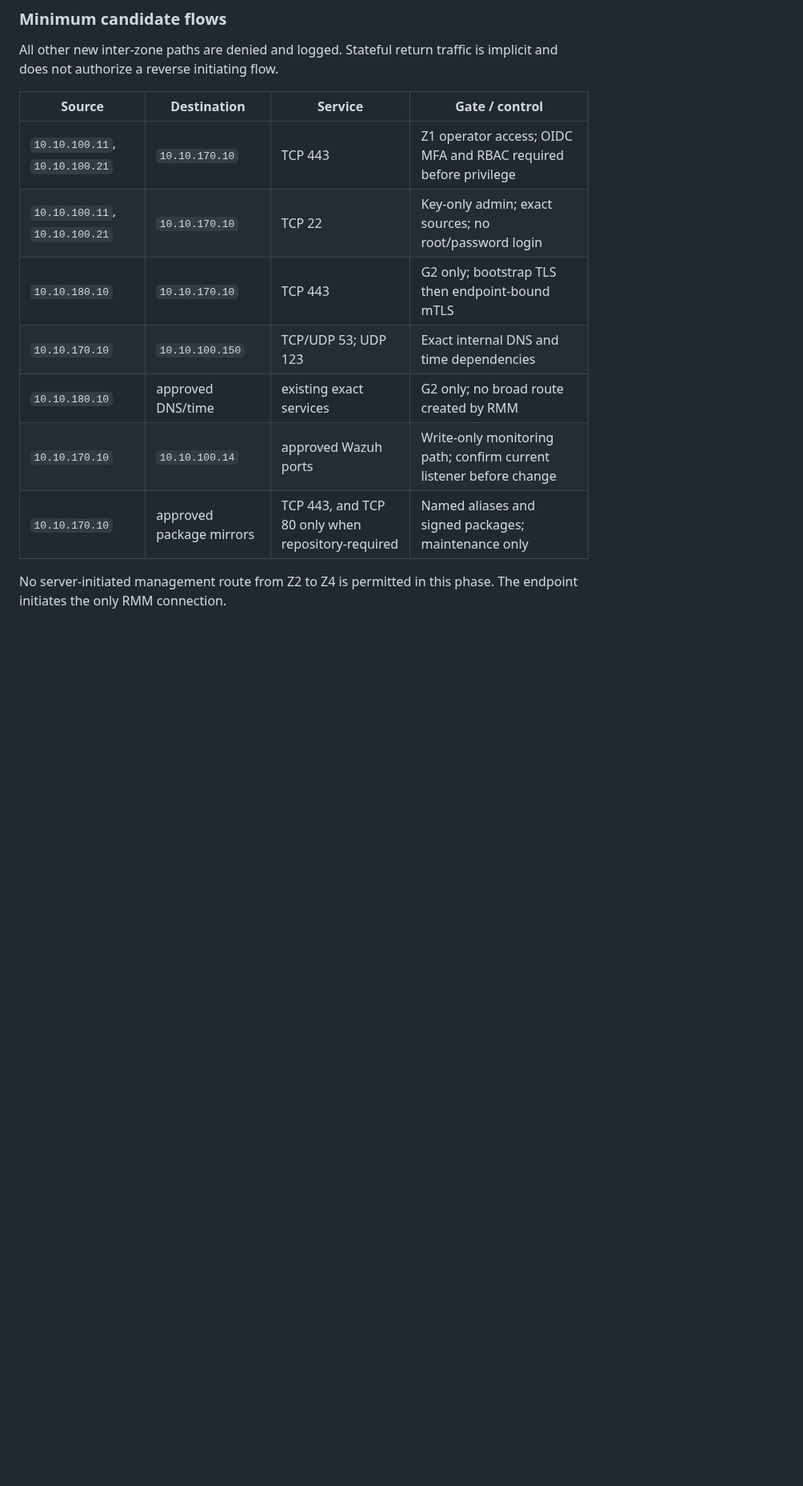
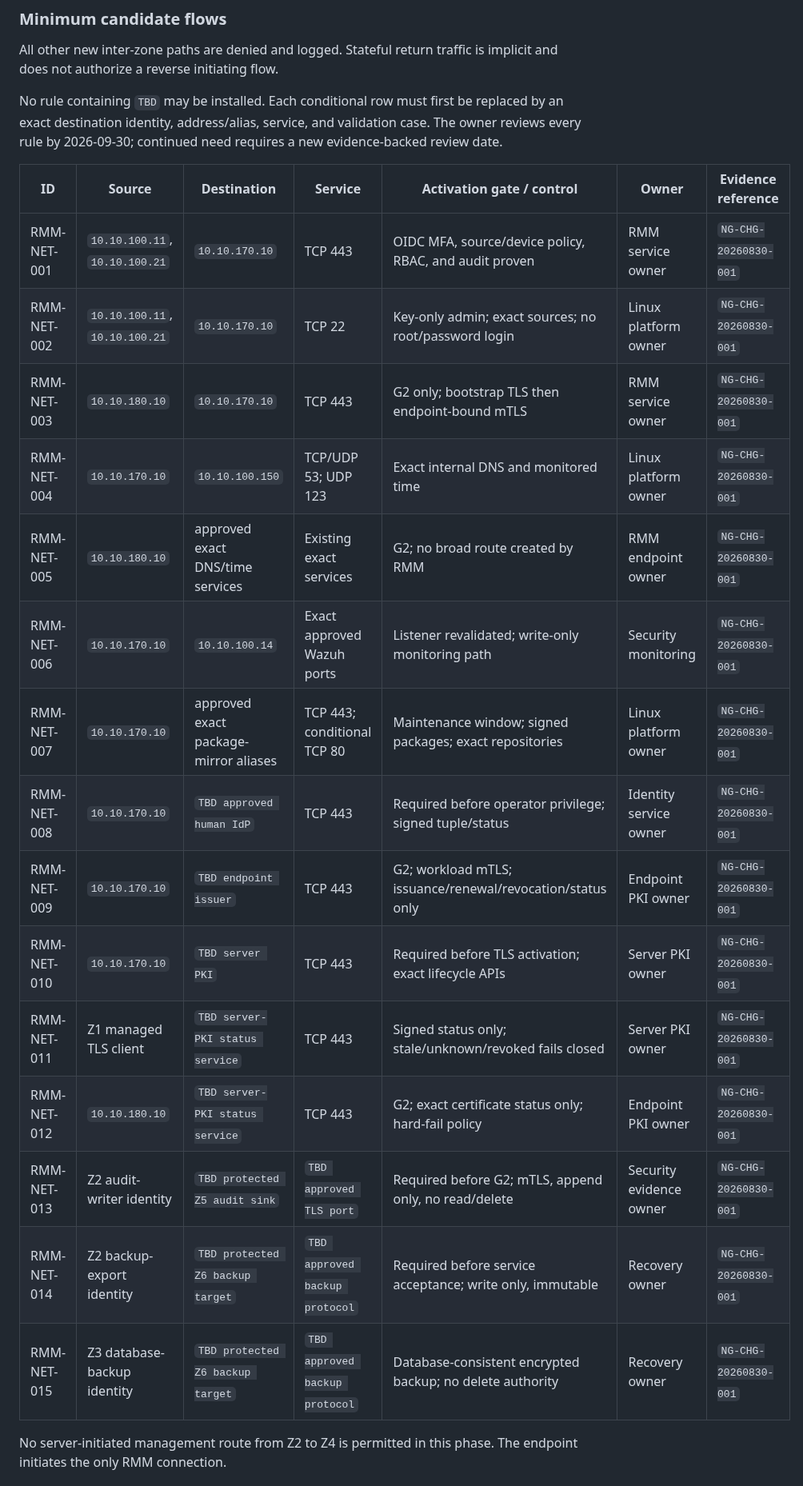
Before and after one commit to Beowxlf/northgate-rmm, a Markdown page: docs/change-plans/NORTHGATE_RMM_VM_AND_NETWORK_PACKET_2026-08-30.md, the part around one of its changes. Shown at 80% size. Rendered like a GitHub page; blank space fills up the shorter version.

```diff
--- a/docs/change-plans/NORTHGATE_RMM_VM_AND_NETWORK_PACKET_2026-08-30.md
+++ b/docs/change-plans/NORTHGATE_RMM_VM_AND_NETWORK_PACKET_2026-08-30.md
@@ -138,15 +143,28 @@ host firewall. A networked Z3 database requires a later separation decision.
 All other new inter-zone paths are denied and logged. Stateful return traffic is
 implicit and does not authorize a reverse initiating flow.
 
-| Source                         | Destination              | Service                                           | Gate / control                                                     |
-| ------------------------------ | ------------------------ | ------------------------------------------------- | ------------------------------------------------------------------ |
-| `10.10.100.11`, `10.10.100.21` | `10.10.170.10`           | TCP 443                                           | Z1 operator access; OIDC MFA and RBAC required before privilege    |
-| `10.10.100.11`, `10.10.100.21` | `10.10.170.10`           | TCP 22                                            | Key-only admin; exact sources; no root/password login              |
-| `10.10.180.10`                 | `10.10.170.10`           | TCP 443                                           | G2 only; bootstrap TLS then endpoint-bound mTLS                    |
-| `10.10.170.10`                 | `10.10.100.150`          | TCP/UDP 53; UDP 123                               | Exact internal DNS and time dependencies                           |
-| `10.10.180.10`                 | approved DNS/time        | existing exact services                           | G2 only; no broad route created by RMM                             |
-| `10.10.170.10`                 | `10.10.100.14`           | approved Wazuh ports                              | Write-only monitoring path; confirm current listener before change |
-| `10.10.170.10`                 | approved package mirrors | TCP 443, and TCP 80 only when repository-required | Named aliases and signed packages; maintenance only                |
+No rule containing `TBD` may be installed. Each conditional row must first be
+replaced by an exact destination identity, address/alias, service, and validation
+case. The owner reviews every rule by 2026-09-30; continued need requires a new
+evidence-backed review date.
+
+| ID          | Source                         | Destination                           | Service                        | Activation gate / control                                  | Owner                   | Evidence reference    |
+| ----------- | ------------------------------ | ------------------------------------- | ------------------------------ | ---------------------------------------------------------- | ----------------------- | --------------------- |
+| RMM-NET-001 | `10.10.100.11`, `10.10.100.21` | `10.10.170.10`                        | TCP 443                        | OIDC MFA, source/device policy, RBAC, and audit proven     | RMM service owner       | `NG-CHG-20260830-001` |
+| RMM-NET-002 | `10.10.100.11`, `10.10.100.21` | `10.10.170.10`                        | TCP 22                         | Key-only admin; exact sources; no root/password login      | Linux platform owner    | `NG-CHG-20260830-001` |
+| RMM-NET-003 | `10.10.180.10`                 | `10.10.170.10`                        | TCP 443                        | G2 only; bootstrap TLS then endpoint-bound mTLS            | RMM service owner       | `NG-CHG-20260830-001` |
+| RMM-NET-004 | `10.10.170.10`                 | `10.10.100.150`                       | TCP/UDP 53; UDP 123            | Exact internal DNS and monitored time                      | Linux platform owner    | `NG-CHG-20260830-001` |
+| RMM-NET-005 | `10.10.180.10`                 | approved exact DNS/time services      | Existing exact services        | G2; no broad route created by RMM                          | RMM endpoint owner      | `NG-CHG-20260830-001` |
+| RMM-NET-006 | `10.10.170.10`                 | `10.10.100.14`                        | Exact approved Wazuh ports     | Listener revalidated; write-only monitoring path           | Security monitoring     | `NG-CHG-20260830-001` |
+| RMM-NET-007 | `10.10.170.10`                 | approved exact package-mirror aliases | TCP 443; conditional TCP 80    | Maintenance window; signed packages; exact repositories    | Linux platform owner    | `NG-CHG-20260830-001` |
+| RMM-NET-008 | `10.10.170.10`                 | `TBD approved human IdP`              | TCP 443                        | Required before operator privilege; signed tuple/status    | Identity service owner  | `NG-CHG-20260830-001` |
+| RMM-NET-009 | `10.10.170.10`                 | `TBD endpoint issuer`                 | TCP 443                        | G2; workload mTLS; issuance/renewal/revocation/status only | Endpoint PKI owner      | `NG-CHG-20260830-001` |
+| RMM-NET-010 | `10.10.170.10`                 | `TBD server PKI`                      | TCP 443                        | Required before TLS activation; exact lifecycle APIs       | Server PKI owner        | `NG-CHG-20260830-001` |
+| RMM-NET-011 | Z1 managed TLS client          | `TBD server-PKI status service`       | TCP 443                        | Signed status only; stale/unknown/revoked fails closed     | Server PKI owner        | `NG-CHG-20260830-001` |
+| RMM-NET-012 | `10.10.180.10`                 | `TBD server-PKI status service`       | TCP 443                        | G2; exact certificate status only; hard-fail policy        | Endpoint PKI owner      | `NG-CHG-20260830-001` |
+| RMM-NET-013 | Z2 audit-writer identity       | `TBD protected Z5 audit sink`         | `TBD approved TLS port`        | Required before G2; mTLS, append only, no read/delete      | Security evidence owner | `NG-CHG-20260830-001` |
+| RMM-NET-014 | Z2 backup-export identity      | `TBD protected Z6 backup target`      | `TBD approved backup protocol` | Required before service acceptance; write only, immutable  | Recovery owner          | `NG-CHG-20260830-001` |
+| RMM-NET-015 | Z3 database-backup identity    | `TBD protected Z6 backup target`      | `TBD approved backup protocol` | Database-consistent encrypted backup; no delete authority  | Recovery owner          | `NG-CHG-20260830-001` |
 
 No server-initiated management route from Z2 to Z4 is permitted in this phase.
 The endpoint initiates the only RMM connection.
```
Also changed, not shown: other parts of docs/change-plans/NORTHGATE_RMM_VM_AND_NETWORK_PACKET_2026-08-30.md (+48 -19 lines).
